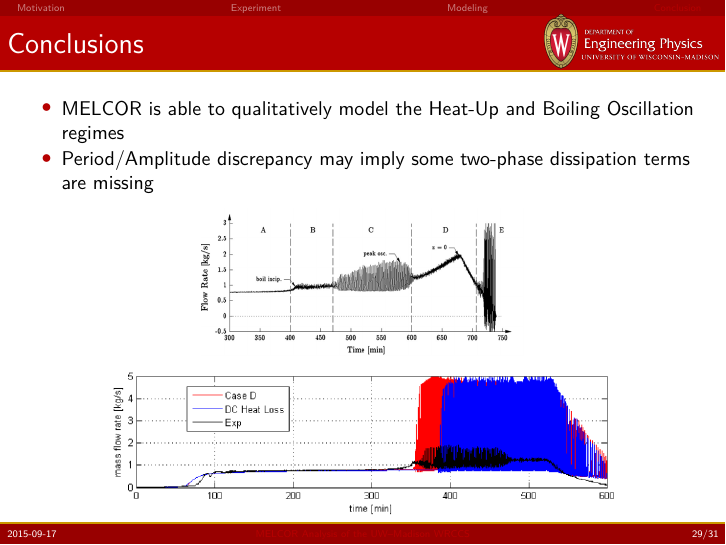
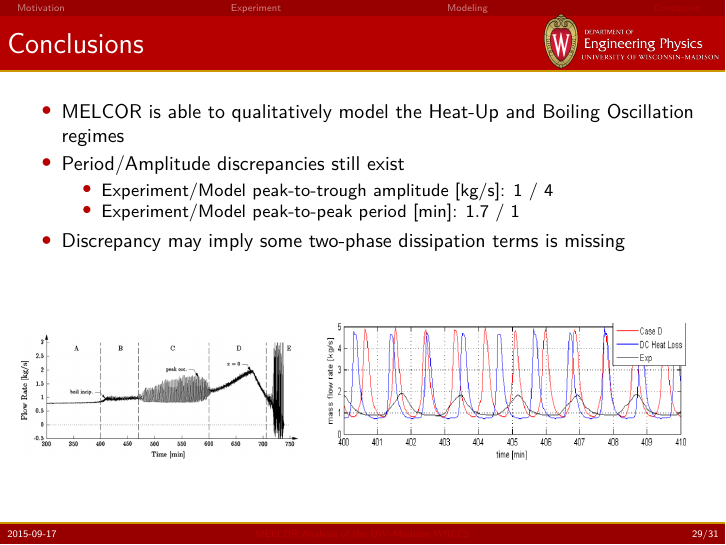
Before and after one commit to troyhaskin/MCAP-Presentation, LaTeX slides (MCAP2015_UWMadison-Haskin.tex): page 32 of 34. Compiled offline with pdfLaTeX.

Commit message:
Minor adjustment to conclusion graphic

```diff
--- a/MCAP2015_UWMadison-Haskin.tex
+++ b/MCAP2015_UWMadison-Haskin.tex
@@ -322,14 +322,19 @@ With Water} [\href{https://inlportal.inl.gov/portal/server.pt/document/116903/ne
 \begin{frame} {Conclusions}
     \begin{itemize}
         \item MELCOR is able to qualitatively model the Heat-Up and Boiling Oscillation regimes
-        \item Period/Amplitude discrepancy may imply some two-phase dissipation terms are missing
+        \item Period/Amplitude discrepancies still exist
+        \begin{itemize}
+            \item Experiment/Model peak-to-trough amplitude [kg/s]: $1$ / $4$
+            \item Experiment/Model peak-to-peak period [min]: $1.7$ / $1$
+        \end{itemize}
+        \item Discrepancy may imply some two-phase dissipation terms is missing
     \end{itemize}
-
+    \vfill
     {
     \centering
-    \includegraphics[height=0.27\paperheight]{BoilingRegimes}\vskip0em
+    \includegraphics[height=0.24\paperheight]{BoilingRegimes}%\vskip0em
     \hfill
-    \includegraphics[height=0.27\paperheight]{Comparison_Piping2}%
+    \includegraphics[keepaspectratio=false,width=0.5\paperwidth,height=0.25\paperheight]{Comparison_Piping2}%
     \hfill
     }
 \end{frame}
```
Also changed, not shown: Graphics/Comparison_Piping2.png, MCAP2015_UWMadison-Haskin.pdf.
